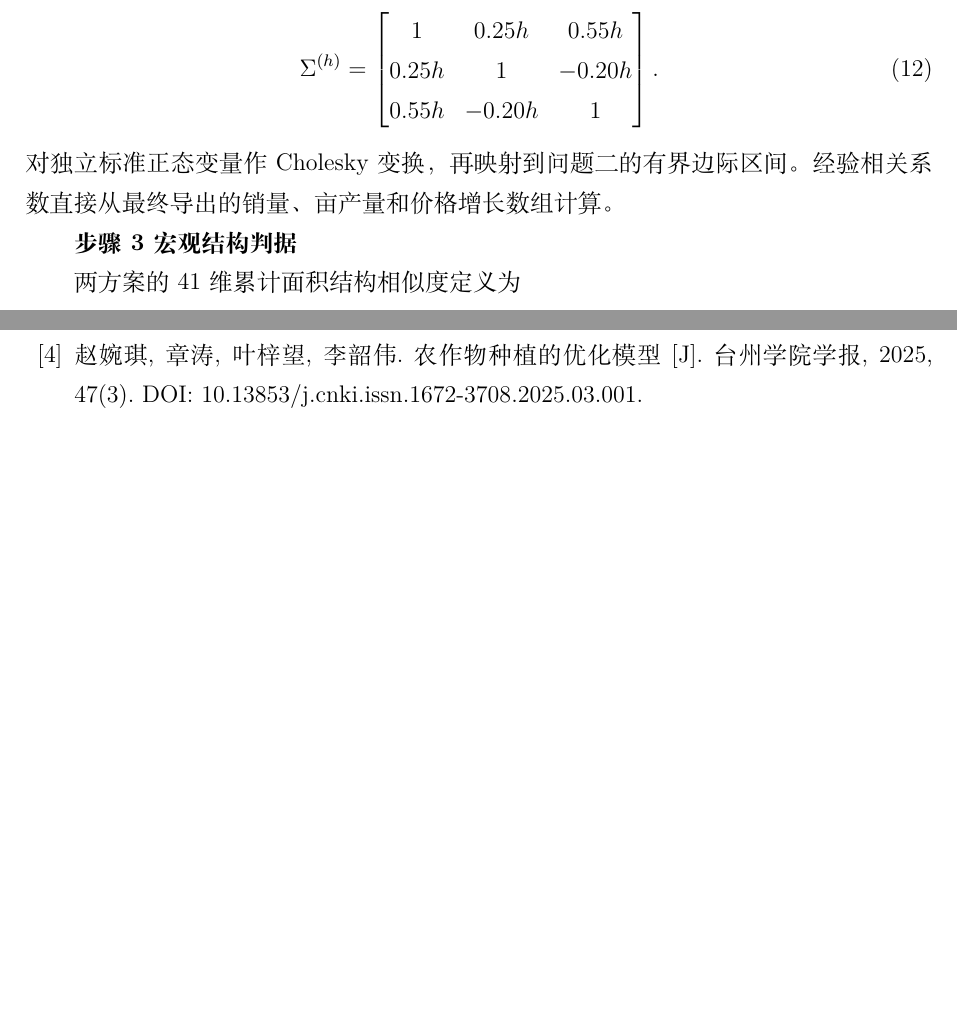
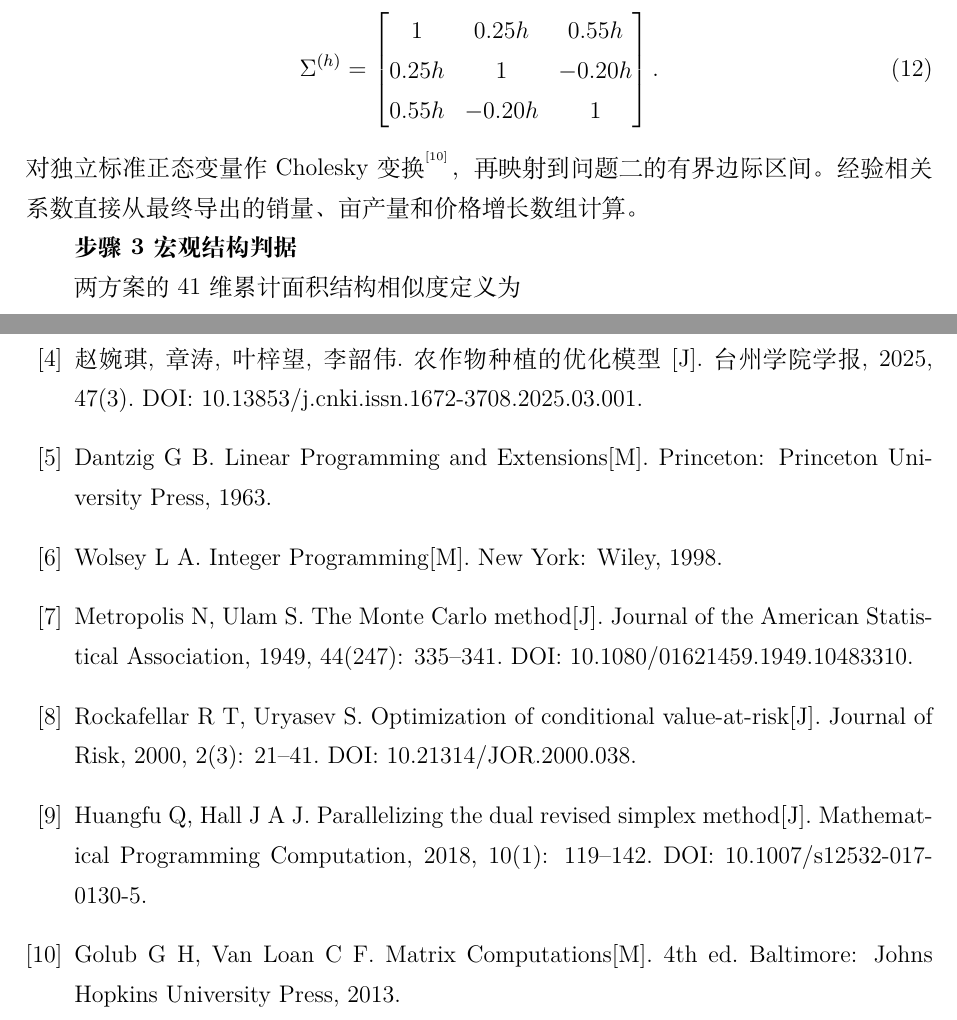
Before and after one commit to Tsing-png/mycumcm2024c, a LaTeX thesis (paper/main.tex, which reads paper/5.3.2.建模与求解.tex, paper/9.参考文献.tex): two parts of pages 11 and 17 of 18, joined at a grey line, cut so that both start at the same text, the shorter picture padded with empty space. Compiled offline with XeLaTeX.

Commit message:
补充方法经典文献并在正文对应位置引用
- 新增 LP/MILP/蒙特卡洛/CVaR/HiGHS/Cholesky 六条经典文献
- 在引言、问题一/二/三的方法出现处添加 upcite 引用
- 统一沿用 thebibliography 中文 GB/T 7714 格式

Co-Authored-By: Claude Fable 5 <noreply@anthropic.com>

```diff
--- a/paper/5.3.2.建模与求解.tex
+++ b/paper/5.3.2.建模与求解.tex
@@ -16,7 +16,7 @@ r_t^{(h)}=u_t+B^{(h)}u_t,\qquad D_{tj}^{(h)}=D_{t-1,j}^{(h)}\left(1+r_{tj}^{(h)}
 \begin{equation}
 \Sigma^{(h)}=\begin{bmatrix}1&0.25h&0.55h\\0.25h&1&-0.20h\\0.55h&-0.20h&1\end{bmatrix}.
 \end{equation}
-对独立标准正态变量作Cholesky变换，再映射到问题二的有界边际区间。经验相关系数直接从最终导出的销量、亩产量和价格增长数组计算。
+对独立标准正态变量作Cholesky变换\upcite{golub2013}，再映射到问题二的有界边际区间。经验相关系数直接从最终导出的销量、亩产量和价格增长数组计算。
 
 \textbf{步骤3 宏观结构判据}
 
--- a/paper/9.参考文献.tex
+++ b/paper/9.参考文献.tex
@@ -12,4 +12,16 @@
 
   \bibitem{zhao2025relation} 赵婉琪, 章涛, 叶梓望, 李韶伟. 农作物种植的优化模型[J]. 台州学院学报, 2025, 47(3). DOI: 10.13853/j.cnki.issn.1672-3708.2025.03.001.
 
+  \bibitem{dantzig1963} Dantzig G B. Linear Programming and Extensions[M]. Princeton: Princeton University Press, 1963.
+
+  \bibitem{wolsey1998} Wolsey L A. Integer Programming[M]. New York: Wiley, 1998.
+
+  \bibitem{metropolis1949} Metropolis N, Ulam S. The Monte Carlo method[J]. Journal of the American Statistical Association, 1949, 44(247): 335--341. DOI: 10.1080/01621459.1949.10483310.
+
+  \bibitem{rockafellar2000} Rockafellar R T, Uryasev S. Optimization of conditional value-at-risk[J]. Journal of Risk, 2000, 2(3): 21--41. DOI: 10.21314/JOR.2000.038.
+
+  \bibitem{huangfu2018} Huangfu Q, Hall J A J. Parallelizing the dual revised simplex method[J]. Mathematical Programming Computation, 2018, 10(1): 119--142. DOI: 10.1007/s12532-017-0130-5.
+
+  \bibitem{golub2013} Golub G H, Van Loan C F. Matrix Computations[M]. 4th ed. Baltimore: Johns Hopkins University Press, 2013.
+
 \end{thebibliography}
```
Also changed, not shown: paper/1.引言.tex (+1 -1 lines), paper/5.1.1.分析与准备.tex (+1 -1 lines), paper/5.1.2.建模与求解.tex (+1 -1 lines), paper/5.2.1.分析与准备.tex (+2 -2 lines), paper/main.pdf.
